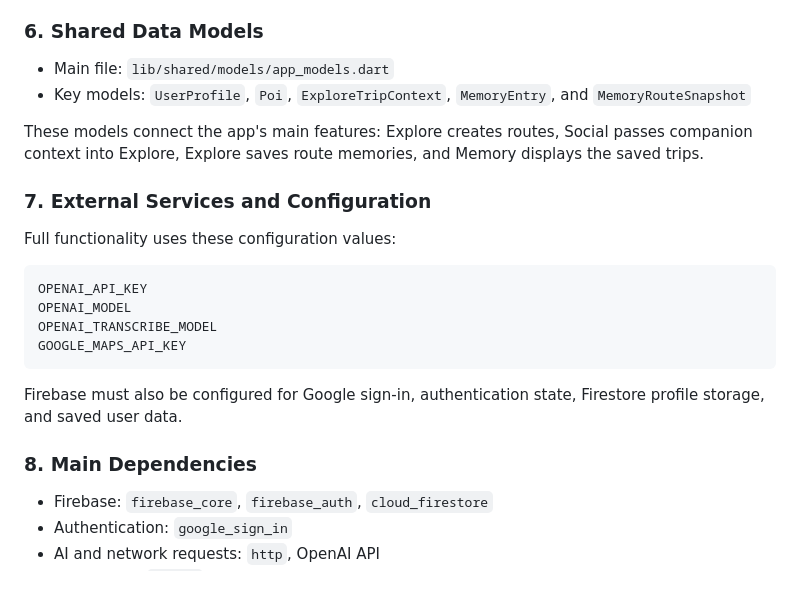
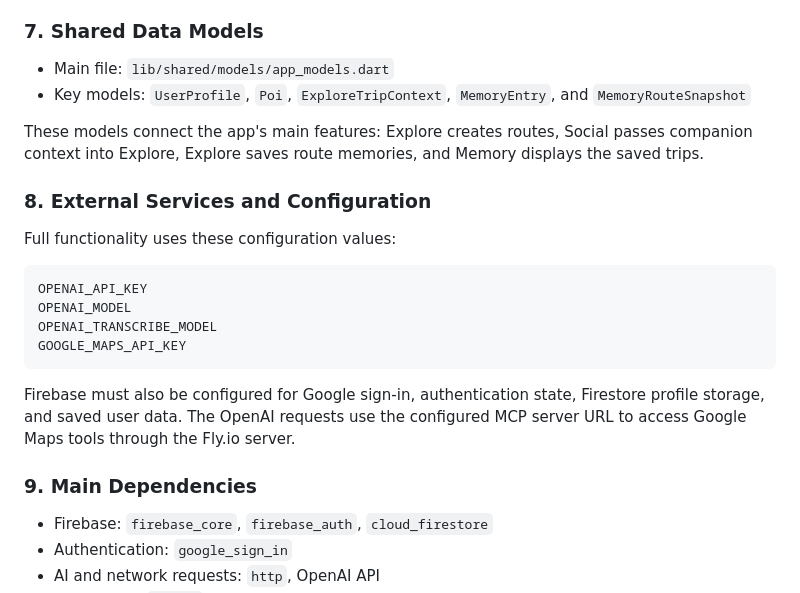
Before and after one commit to Jiangyue123456/wanderjoy_flutter, a Markdown page: README.md, the part around one of its changes. Rendered like a GitHub page.

````diff
--- a/README.md
+++ b/README.md
@@ -136,14 +150,14 @@ wanderjoy_flutter/
 - Profile data is saved in Firestore under `profiles/{uid}`.
 - Profile information is reused by Explore Mode for personalized recommendations and by Social Mode for matching.
 
-### 6. Shared Data Models
+### 7. Shared Data Models
 
 - Main file: `lib/shared/models/app_models.dart`
 - Key models: `UserProfile`, `Poi`, `ExploreTripContext`, `MemoryEntry`, and `MemoryRouteSnapshot`
 
 These models connect the app's main features: Explore creates routes, Social passes companion context into Explore, Explore saves route memories, and Memory displays the saved trips.
 
-### 7. External Services and Configuration
+### 8. External Services and Configuration
 
 Full functionality uses these configuration values:
 
@@ -154,9 +168,9 @@ OPENAI_TRANSCRIBE_MODEL
 GOOGLE_MAPS_API_KEY
 ```
 
-Firebase must also be configured for Google sign-in, authentication state, Firestore profile storage, and saved user data.
+Firebase must also be configured for Google sign-in, authentication state, Firestore profile storage, and saved user data. The OpenAI requests use the configured MCP server URL to access Google Maps tools through the Fly.io server.
 
-### 8. Main Dependencies
+### 9. Main Dependencies
 
 - Firebase: `firebase_core`, `firebase_auth`, `cloud_firestore`
 - Authentication: `google_sign_in`
````
Also changed, not shown: other parts of README.md (+27 -13 lines).
